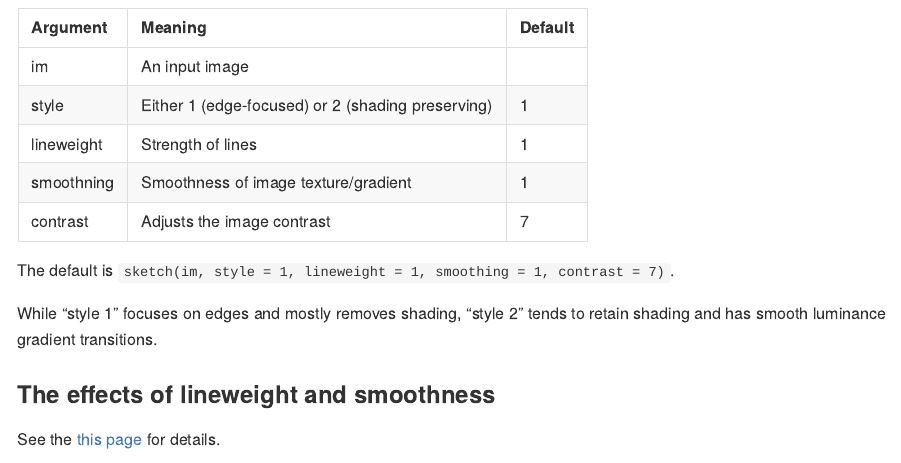
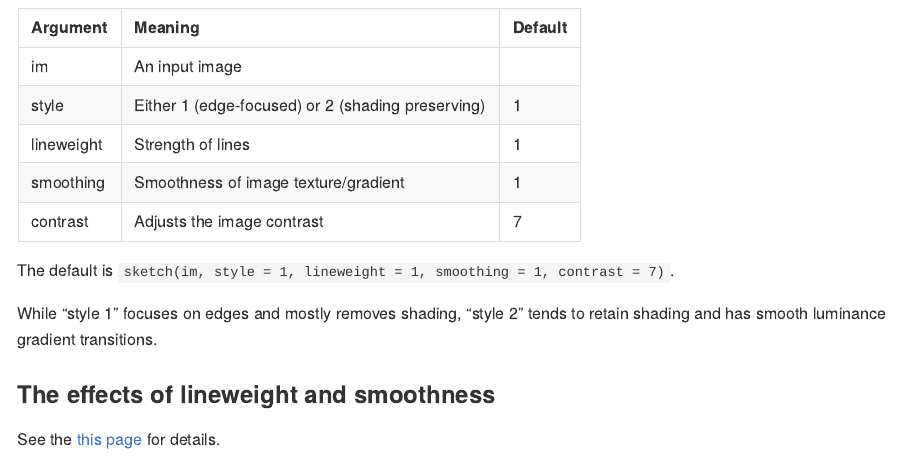
Before and after one commit to tsuda16k/sketcher, an R Markdown document (README.Rmd): the page in a window 1100 px wide, from 1900 px down. Rendered offline with R 4.5, knitr and Pandoc, with nearby package versions; some code elsewhere in the file could not run offline.

Commit message:
Fix typo

````diff
--- a/README.Rmd
+++ b/README.Rmd
@@ -92,7 +92,7 @@ pplot(im2)
 The ```sketch()``` function has some arguments to control the drawing style:
 
 ```{r echo = F, results = 'asis'}
-Argument = c("im", "style", "lineweight", "smoothning", "contrast")
+Argument = c("im", "style", "lineweight", "smoothing", "contrast")
 Meaning = c( "An input image", "Either 1 (edge-focused) or 2 (shading preserving)", "Strength of lines",
              "Smoothness of image texture/gradient", "Adjusts the image contrast" )
 Default = c( "", "1", "1", "1", "7" )
````
